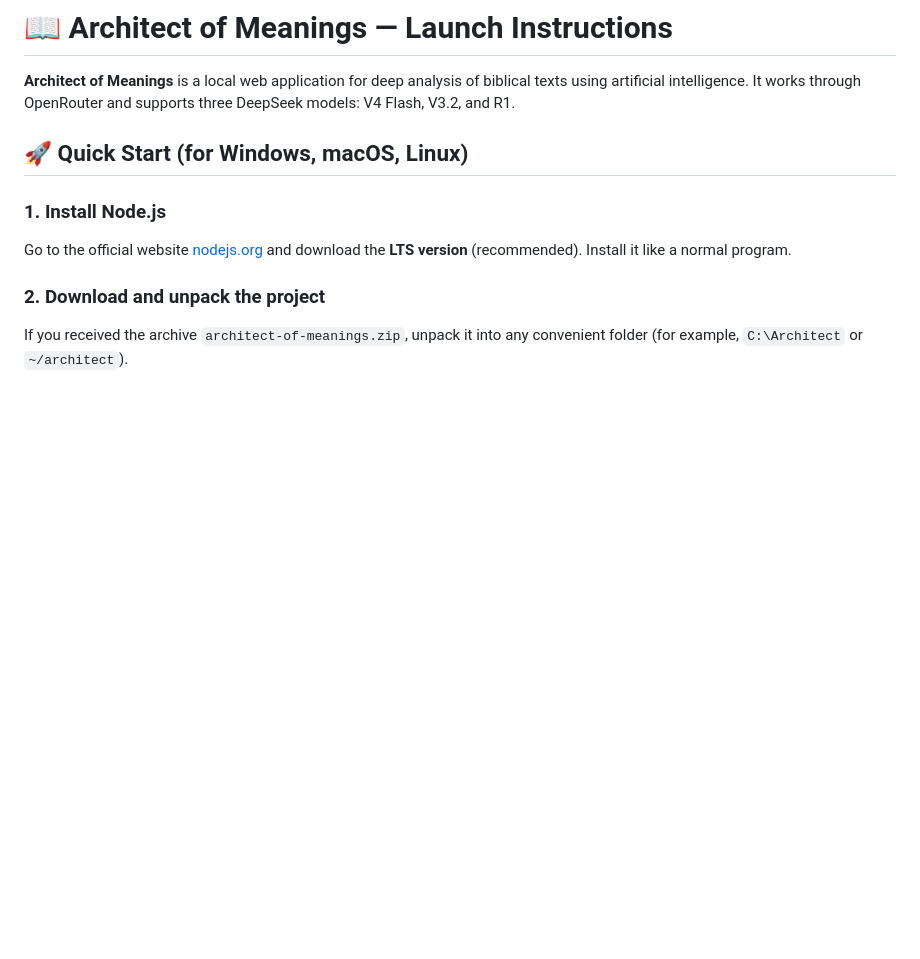
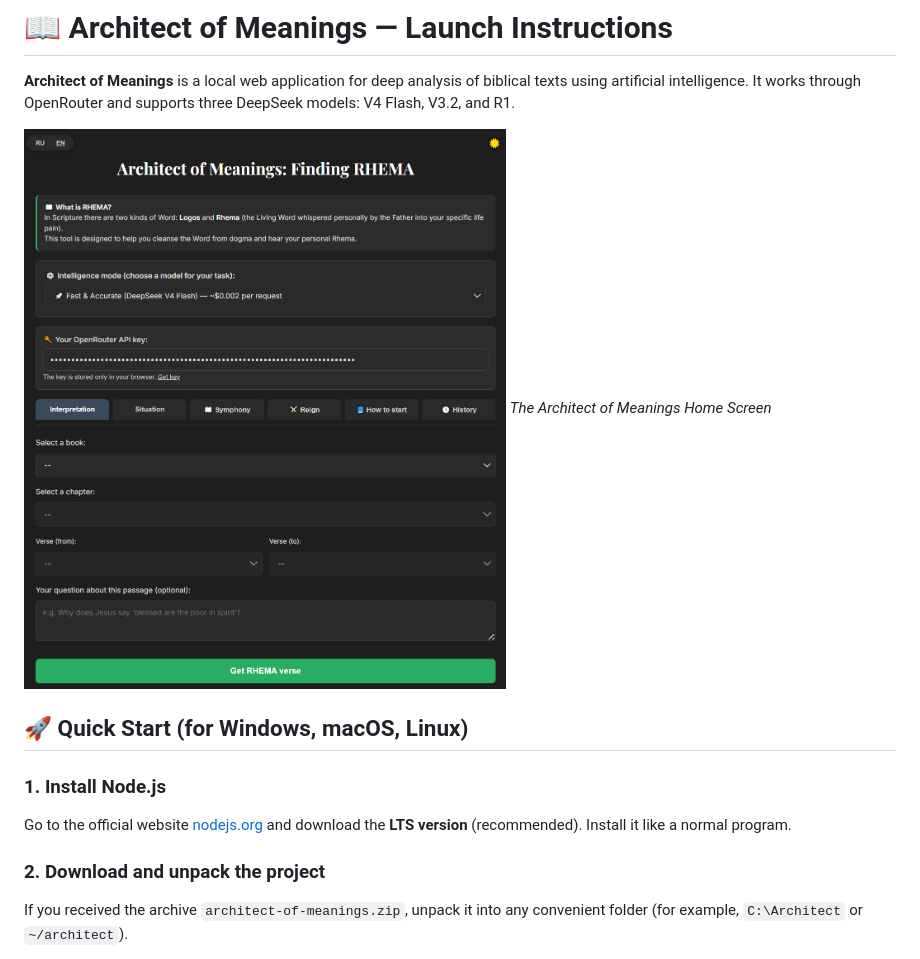
Before and after one commit to TruthCode-hash/architect-of-meanings, a Markdown page: README.md, the part around the change. GitHub-like rendering; pictures changed too: screenshots/Screenshot_258.png (added); blank space fills up the shorter version.

```diff
--- a/README.md
+++ b/README.md
@@ -1,6 +1,9 @@
 # 📖 Architect of Meanings — Launch Instructions
 
 **Architect of Meanings** is a local web application for deep analysis of biblical texts using artificial intelligence. It works through OpenRouter and supports three DeepSeek models: V4 Flash, V3.2, and R1.
+
+![Главный экран приложения](screenshots/Screenshot_258.png)
+*The Architect of Meanings Home Screen*
 
 ## 🚀 Quick Start (for Windows, macOS, Linux)
 
```
Also changed, not shown: README-RU.md (+3 -0 lines), screenshots/Screenshot_259.png (added).
